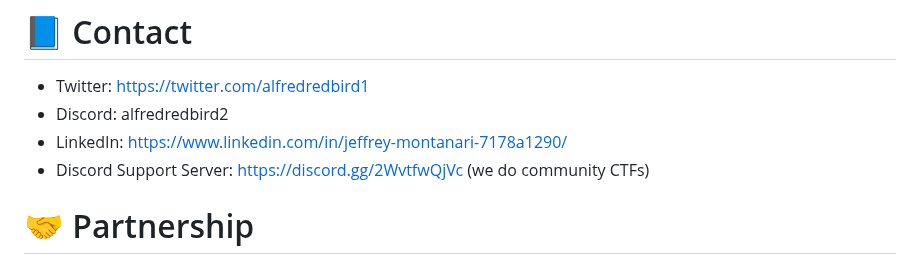
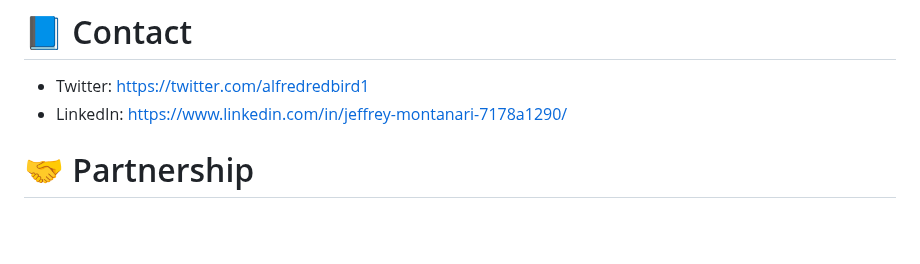
Before and after one commit to Alfredredbird/tookie-osint, a Markdown page: README.md, the part around the change. GitHub-like rendering; blank space fills up the shorter version.

```diff
--- a/README.md
+++ b/README.md
@@ -255,9 +255,8 @@ There has been several articles written about our tool. Feal free to check them
 # 📘 Contact
 
 - Twitter: https://twitter.com/alfredredbird1
-- Discord: alfredredbird2
 - LinkedIn: https://www.linkedin.com/in/jeffrey-montanari-7178a1290/
-- Discord Support Server: https://discord.gg/2WvtfwQjVc (we do community CTFs)
+
 
 
 
```
